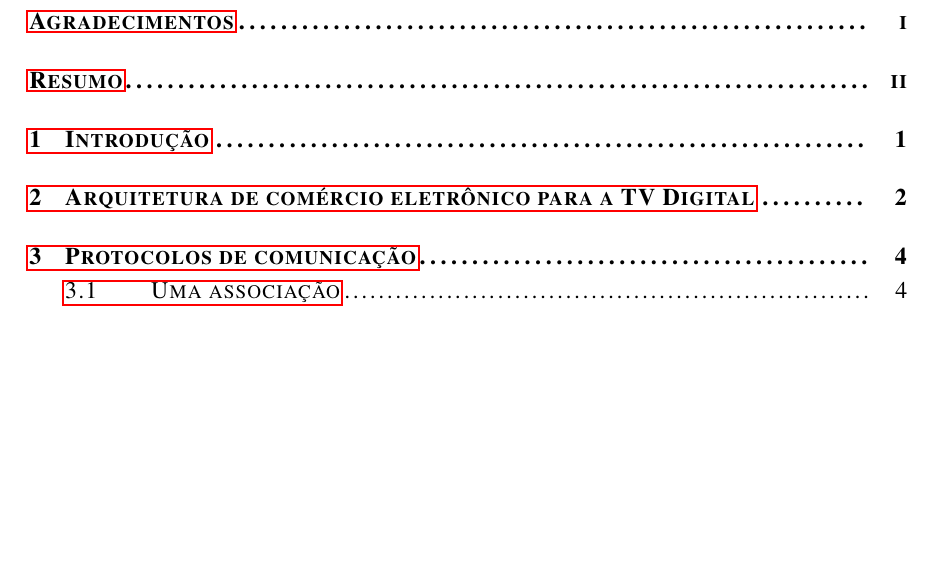
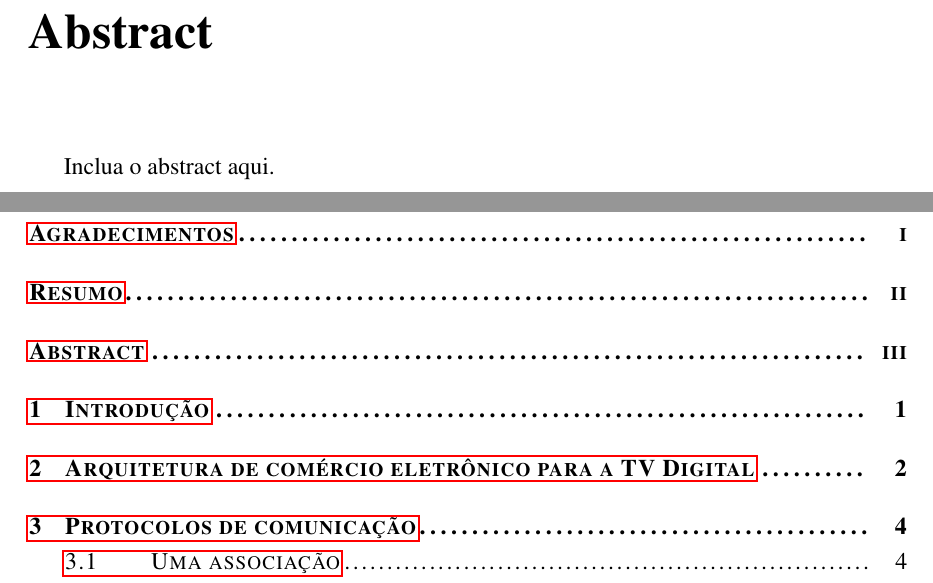
Before and after one commit to manoelcampos/ft-unb-latex-template, a LaTeX book (principal.tex, which reads capitulos/abstract.tex): part of page 7 of 21 before the commit and two parts of pages 7 and 8 of 22 after it, the two joined at a grey line, cut at the place of the change, the shorter picture padded with empty space. Compiled offline with pdfLaTeX.

Commit message:
Adição de um capítulo de abstract

```diff
--- /dev/null
+++ b/capitulos/abstract.tex
@@ -0,0 +1,3 @@
+\chapter{Abstract} \label{abstract}
+
+Inclua o abstract aqui.
```
Also changed, not shown: principal.tex (+1 -0 lines).
